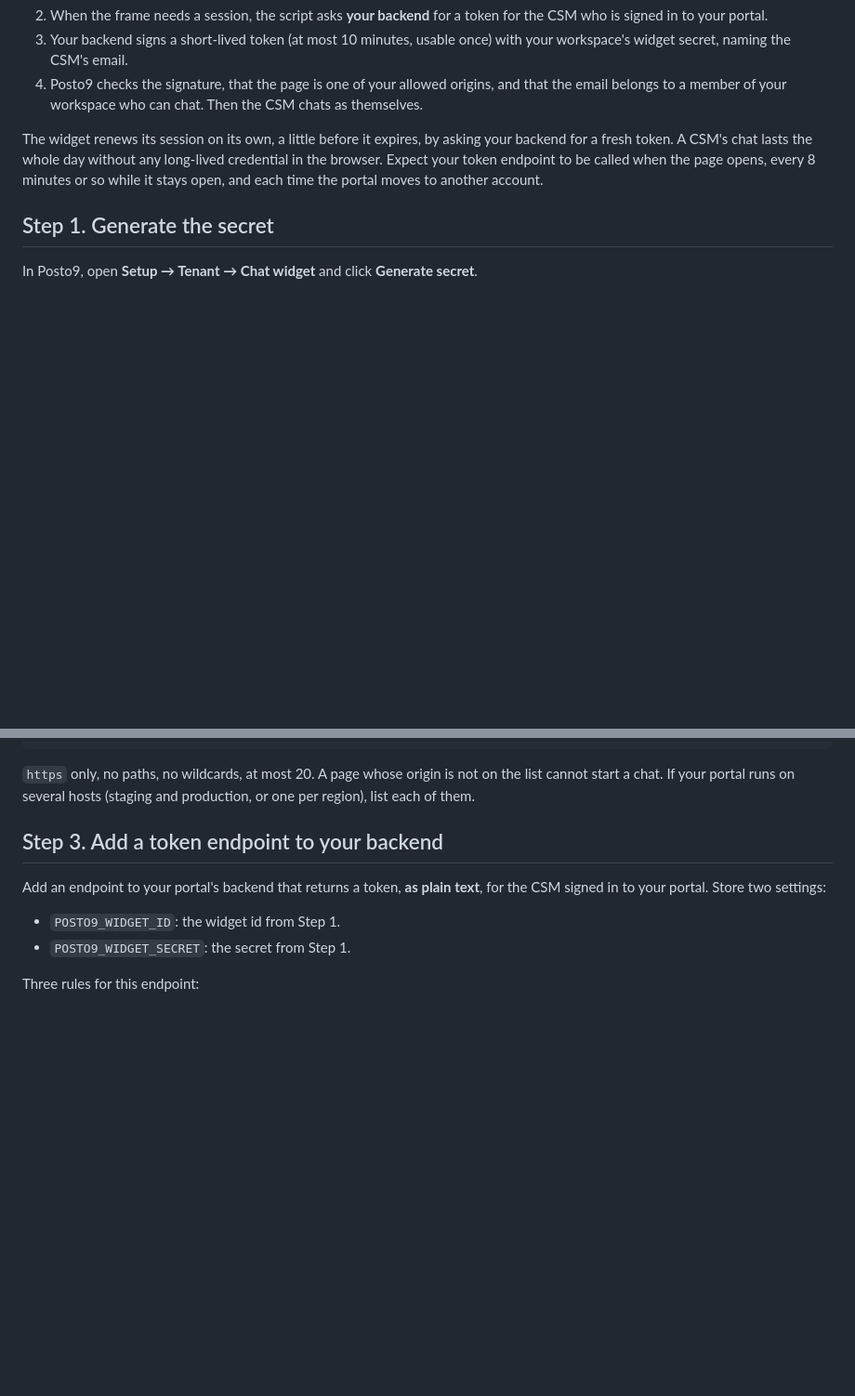
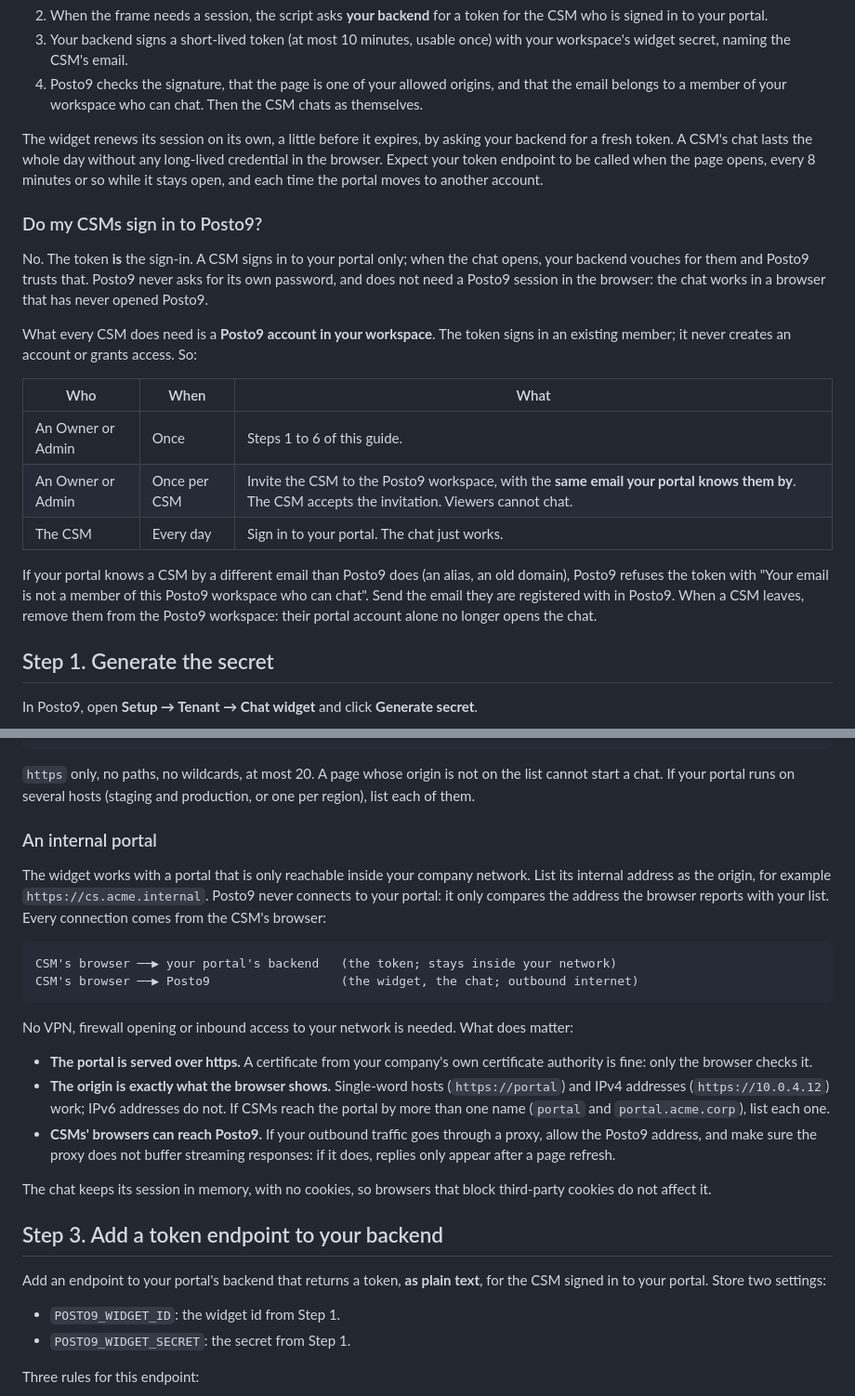
Before and after one commit to posto9-app/posto9-widget-demo, a Markdown page: docs/SETUP_GUIDE.md, 2 parts joined by grey strips. Shown at 93% size. GitHub-like rendering; blank space fills up the shorter version.

Commit message:
docs: CSMs sign in through the portal only; internal portals
Co-Authored-By: Claude Opus 5.5 (1M context) <noreply@anthropic.com>

````diff
--- a/docs/SETUP_GUIDE.md
+++ b/docs/SETUP_GUIDE.md
@@ -72,6 +72,28 @@ long-lived credential in the browser. Expect your token endpoint to be called
 when the page opens, every 8 minutes or so while it stays open, and each time
 the portal moves to another account.
 
+### Do my CSMs sign in to Posto9?
+
+No. The token **is** the sign-in. A CSM signs in to your portal only; when the
+chat opens, your backend vouches for them and Posto9 trusts that. Posto9 never
+asks for its own password, and does not need a Posto9 session in the browser:
+the chat works in a browser that has never opened Posto9.
+
+What every CSM does need is a **Posto9 account in your workspace**. The token
+signs in an existing member; it never creates an account or grants access. So:
+
+| Who               | When         | What                                                                                                                                            |
+| ----------------- | ------------ | ----------------------------------------------------------------------------------------------------------------------------------------------- |
+| An Owner or Admin | Once         | Steps 1 to 6 of this guide.                                                                                                                     |
+| An Owner or Admin | Once per CSM | Invite the CSM to the Posto9 workspace, with the **same email your portal knows them by**. The CSM accepts the invitation. Viewers cannot chat. |
+| The CSM           | Every day    | Sign in to your portal. The chat just works.                                                                                                    |
+
+If your portal knows a CSM by a different email than Posto9 does (an alias, an
+old domain), Posto9 refuses the token with "Your email is not a member of this
+Posto9 workspace who can chat". Send the email they are registered with in Posto9.
+When a CSM leaves, remove them from the Posto9 workspace: their portal account
+alone no longer opens the chat.
+
 ## Step 1. Generate the secret
 
 In Posto9, open **Setup → Tenant → Chat widget** and click **Generate secret**.
@@ -104,6 +126,35 @@ https://cs.example.com:8443
 `https` only, no paths, no wildcards, at most 20. A page whose origin is not on
 the list cannot start a chat. If your portal runs on several hosts (staging and
 production, or one per region), list each of them.
+
+### An internal portal
+
+The widget works with a portal that is only reachable inside your company
+network. List its internal address as the origin, for example
+`https://cs.acme.internal`. Posto9 never connects to your portal: it only
+compares the address the browser reports with your list. Every connection comes
+from the CSM's browser:
+
+```text
+CSM's browser ──▶ your portal's backend   (the token; stays inside your network)
+CSM's browser ──▶ Posto9                  (the widget, the chat; outbound internet)
+```
+
+No VPN, firewall opening or inbound access to your network is needed. What does
+matter:
+
+- **The portal is served over https.** A certificate from your company's own
+  certificate authority is fine: only the browser checks it.
+- **The origin is exactly what the browser shows.** Single-word hosts
+  (`https://portal`) and IPv4 addresses (`https://10.0.4.12`) work; IPv6
+  addresses do not. If CSMs reach the portal by more than one name
+  (`portal` and `portal.acme.corp`), list each one.
+- **CSMs' browsers can reach Posto9.** If your outbound traffic goes through a
+  proxy, allow the Posto9 address, and make sure the proxy does not buffer
+  streaming responses: if it does, replies only appear after a page refresh.
+
+The chat keeps its session in memory, with no cookies, so browsers that block
+third-party cookies do not affect it.
 
 ## Step 3. Add a token endpoint to your backend
 
````
